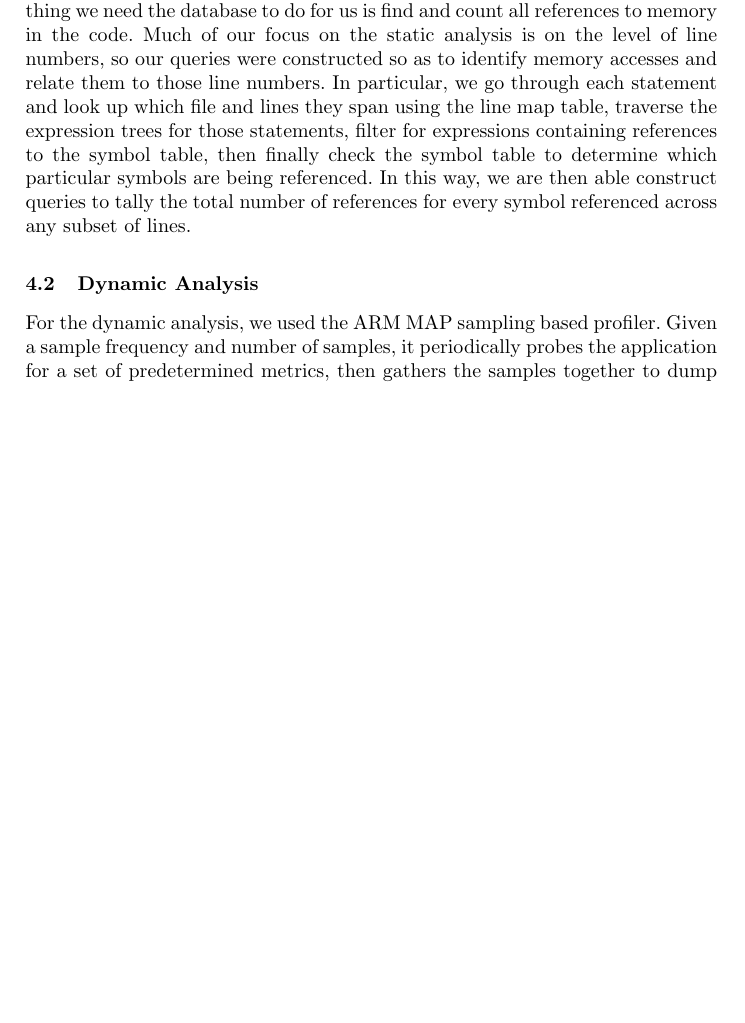
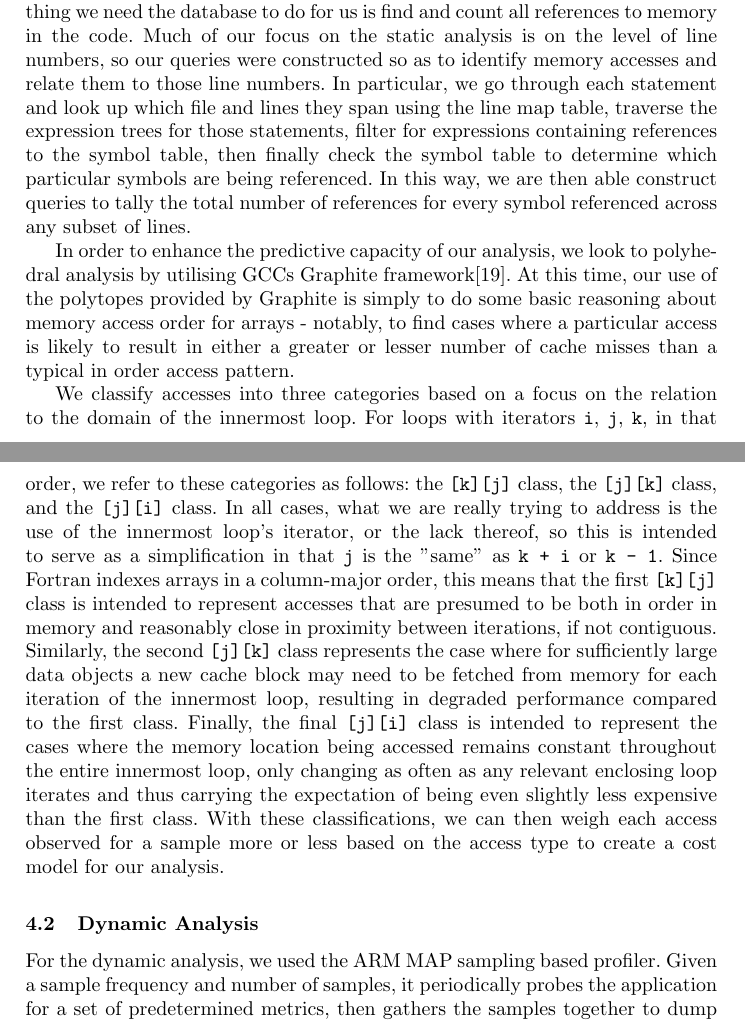
Before and after one commit to dawelch/static-analysis-paper, a LaTeX thesis (static-analysis.tex, which reads analysis.tex): part of page 6 of 10 before the commit and two parts of pages 6 and 7 of 11 after it, the two joined at a grey line, cut so that both start at the same text, the shorter picture padded with empty space. Compiled offline with pdfLaTeX.

Commit message:
updated analysis section with polyhedral text

```diff
--- a/analysis.tex
+++ b/analysis.tex
@@ -31,7 +31,19 @@ The first and most important thing we need the database to do for us is find and
 Much of our focus on the static analysis is on the level of line numbers, so our queries were constructed so as to identify memory accesses and relate them to those line numbers.
 In particular, we go through each statement and look up which file and lines they span using the line map table, traverse the expression trees for those statements, filter for expressions containing references to the symbol table, then finally check the symbol table to determine which particular symbols are being referenced.
 In this way, we are then able construct queries to tally the total number of references for every symbol referenced across any subset of lines.
-%TODO: poly
+
+%TODO: more poly?
+In order to enhance the predictive capacity of our analysis, we look to polyhedral analysis by utilising \acsp{GCC} Graphite framework\cite{trifunovic:inria-00551516}.
+At this time, our use of the polytopes provided by Graphite is simply to do some basic reasoning about memory access order for arrays - notably, to find cases where a particular access is likely to result in either a greater or lesser number of cache misses than a typical in order access pattern.
+
+We classify accesses into three categories based on a focus on the relation to the domain of the innermost loop.
+For loops with iterators \texttt{i}, \texttt{j}, \texttt{k}, in that order, we refer to these categories as follows: the \texttt{[k][j]} class, the \texttt{[j][k]} class, and the \texttt{[j][i]} class.
+In all cases, what we are really trying to address is the use of the innermost loop's iterator, or the lack thereof, so this is intended to serve as a simplification in that \texttt{j} is the "same" as \texttt{k + i} or \texttt{k - 1}.
+Since Fortran indexes arrays in a column-major order, this means that the first \texttt{[k][j]} class is intended to represent accesses that are presumed to be both in order in memory and reasonably close in proximity between iterations, if not contiguous.
+Similarly, the second \texttt{[j][k]} class represents the case where for sufficiently large data objects a new cache block may need to be fetched from memory for each iteration of the innermost loop, resulting in degraded performance compared to the first class.
+Finally, the final \texttt{[j][i]} class is intended to represent the cases where the memory location being accessed remains constant throughout the entire innermost loop, only changing as often as any relevant enclosing loop iterates and thus carrying the expectation of being even slightly less expensive than the first class.
+%TODO: reference this cost model paper in some way?
+With these classifications, we can then weigh each access observed for a sample more or less based on the access type to create a cost model for our analysis.%\cite{5608348}
 \subsection{Dynamic Analysis}
 %TODO: cite map?
 For the dynamic analysis, we used the ARM MAP sampling based profiler.
```
